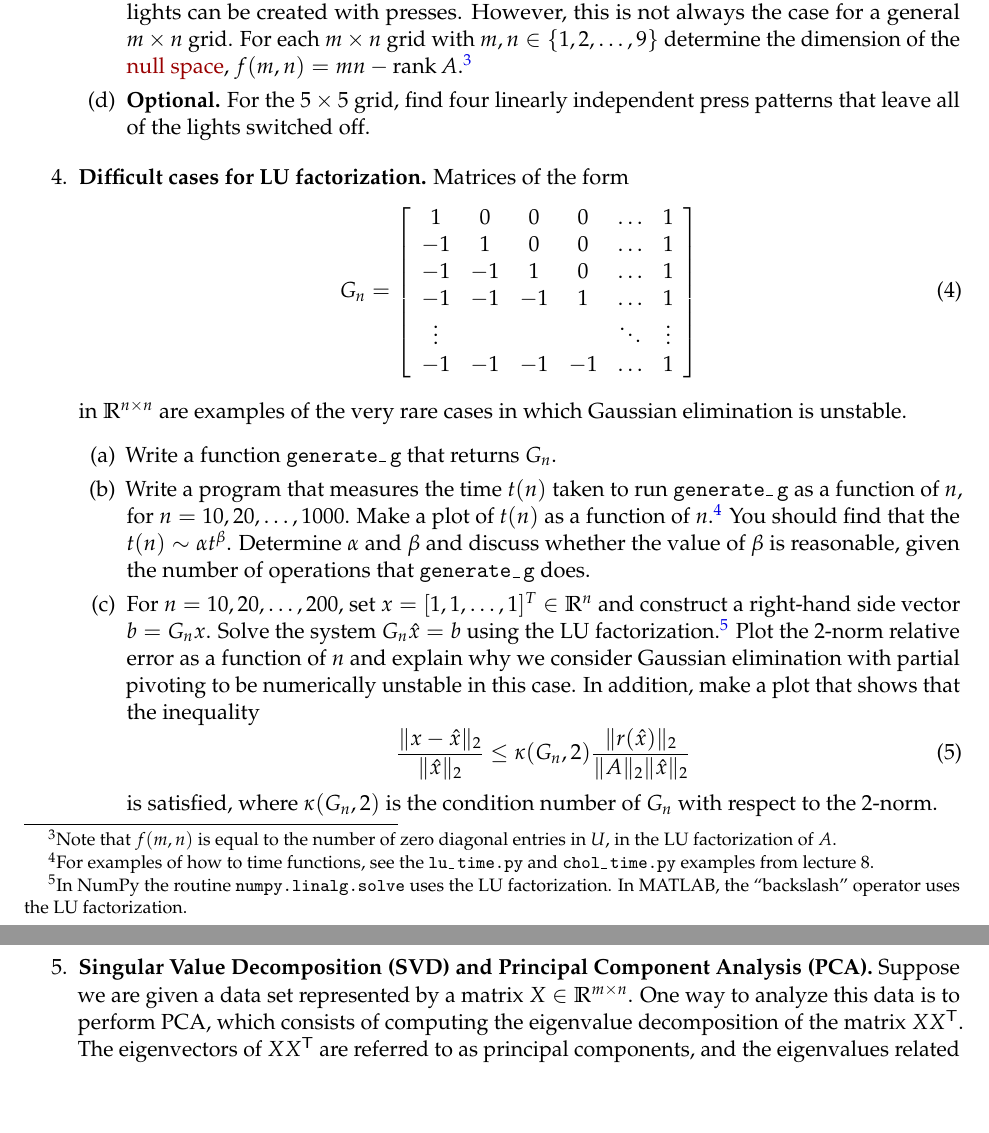
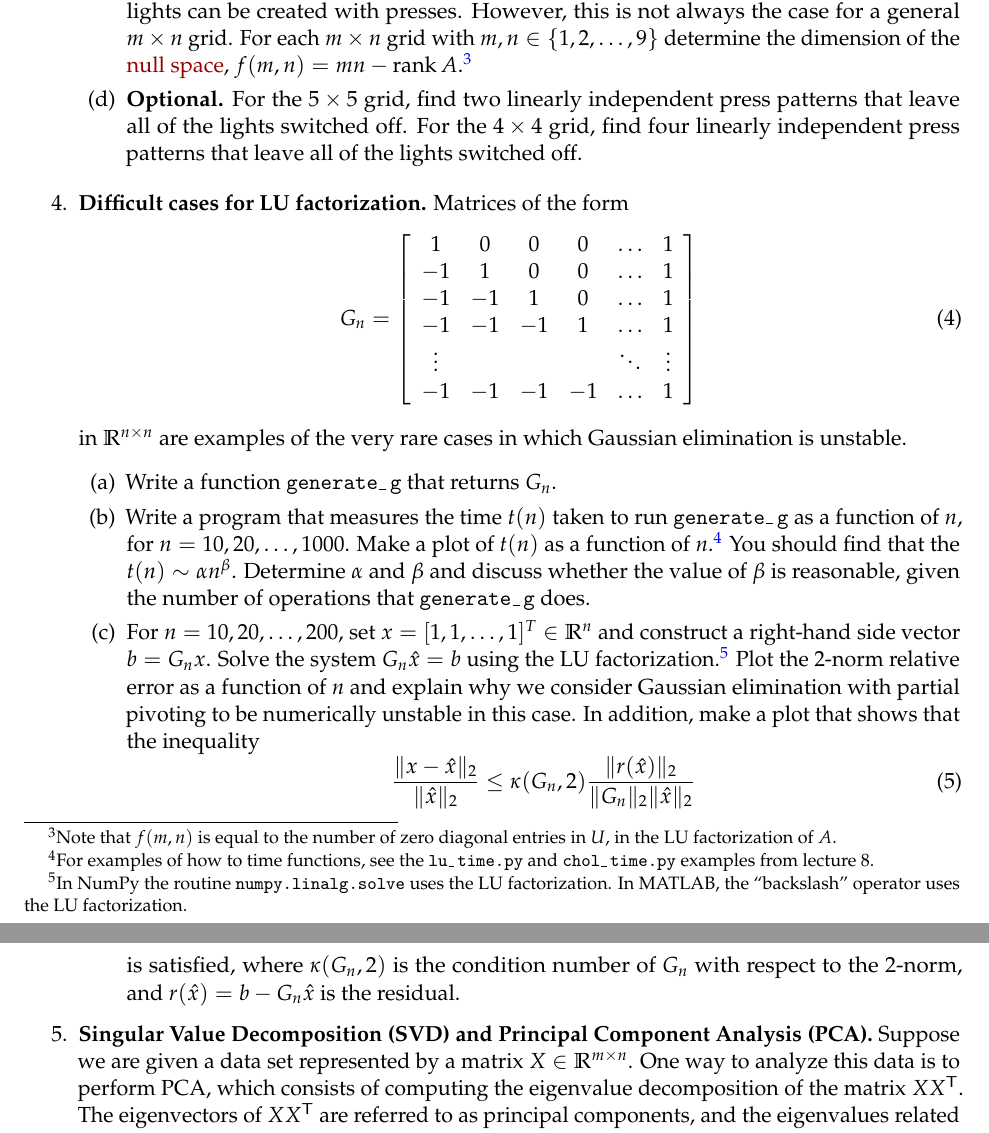
Before and after one commit to dustinvtran/am205-fall-2014, a LaTeX problem sheet (homeworks/am205_hw2.tex): two parts of pages 3 and 4 of 4, joined at a grey line, cut so that both start at the same text, the shorter picture padded with empty space. Compiled offline with pdfLaTeX.

Commit message:
update hw2

```diff
--- a/homeworks/am205_hw2.tex
+++ b/homeworks/am205_hw2.tex
@@ -209,8 +209,7 @@ homework can be downloaded as a single ZIP file from the course website.}
 	\href{http://en.wikipedia.org/wiki/Kernel_(linear_algebra)}{null
 	space}, $f(m,n)=mn-\rank A$.\footnote{Note that $f(m,n)$ is equal to
 	the number of zero diagonal entries in $U$, in the LU factorization of $A$.}
-      \item {\bf Optional.} For the $5\times 5$ grid, find four linearly
-	independent press patterns that leave all of the lights switched off.
+      \item {\bf Optional.} For the $5\times 5$ grid, find two linearly independent press patterns that leave all of the lights switched off. For the $4\times 4$ grid, find four linearly independent press patterns that leave all of the lights switched off.
     \end{enumerate}
   \item {\bf Difficult cases for LU factorization.} Matrices of the form
       \begin{equation}
@@ -234,7 +233,7 @@ homework can be downloaded as a single ZIP file from the course website.}
 	Make a plot of $t(n)$ as a function of $n$.\footnote{For examples of
 	how to time functions, see the \texttt{lu\_\,time.py} and
 	\texttt{chol\_\,time.py} examples from lecture 8.} You should find that
-	the $t(n)\sim \alpha t^\beta$. Determine $\alpha$ and $\beta$ and
+	the $t(n)\sim \alpha n^\beta$. Determine $\alpha$ and $\beta$ and
 	discuss whether the value of $\beta$ is reasonable, given the number of
 	operations that \texttt{generate\_\,g} does.
       \item For $n = 10, 20, \ldots, 200$, set $x = [1,1,\ldots,1]^T \in \R^n$ and
@@ -247,10 +246,11 @@ homework can be downloaded as a single ZIP file from the course website.}
 	numerically unstable in this case. In addition, make a plot that
 	shows that the inequality
 	\begin{equation}
-	  \frac{\|x - \hat x\|_2}{\|\hat x\|_2} \leq \kappa(G_n,2)\frac{\|r(\hat x)\|_2}{\|A\|_2\|\hat x\|_2}
+	  \frac{\|x - \hat x\|_2}{\|\hat x\|_2} \leq \kappa(G_n,2)\frac{\|r(\hat x)\|_2}{\|G_n\|_2\|\hat x\|_2}
 	\end{equation}
 	is satisfied, where $\kappa(G_n,2)$ is the condition number of $G_n$
-	with respect to the 2-norm.
+	with respect to the 2-norm, and $r(\hat{x})=b-G_n\hat{x}$ is the
+	residual.
     \end{enumerate}
   \item {\bf Singular Value Decomposition (SVD) and Principal Component Analysis (PCA).} Suppose we are given a data set represented by a matrix $X \in \R^{m\times n}$. One way to analyze this data is to perform PCA, which consists of computing the eigenvalue decomposition of the matrix $XX^\Trans$. The eigenvectors of $XX^\Trans$ are referred to as principal components, and the eigenvalues related to the variance in the data set associated with the principal components.
     \begin{enumerate}
```
Also changed, not shown: homeworks/am205_hw2.pdf.
